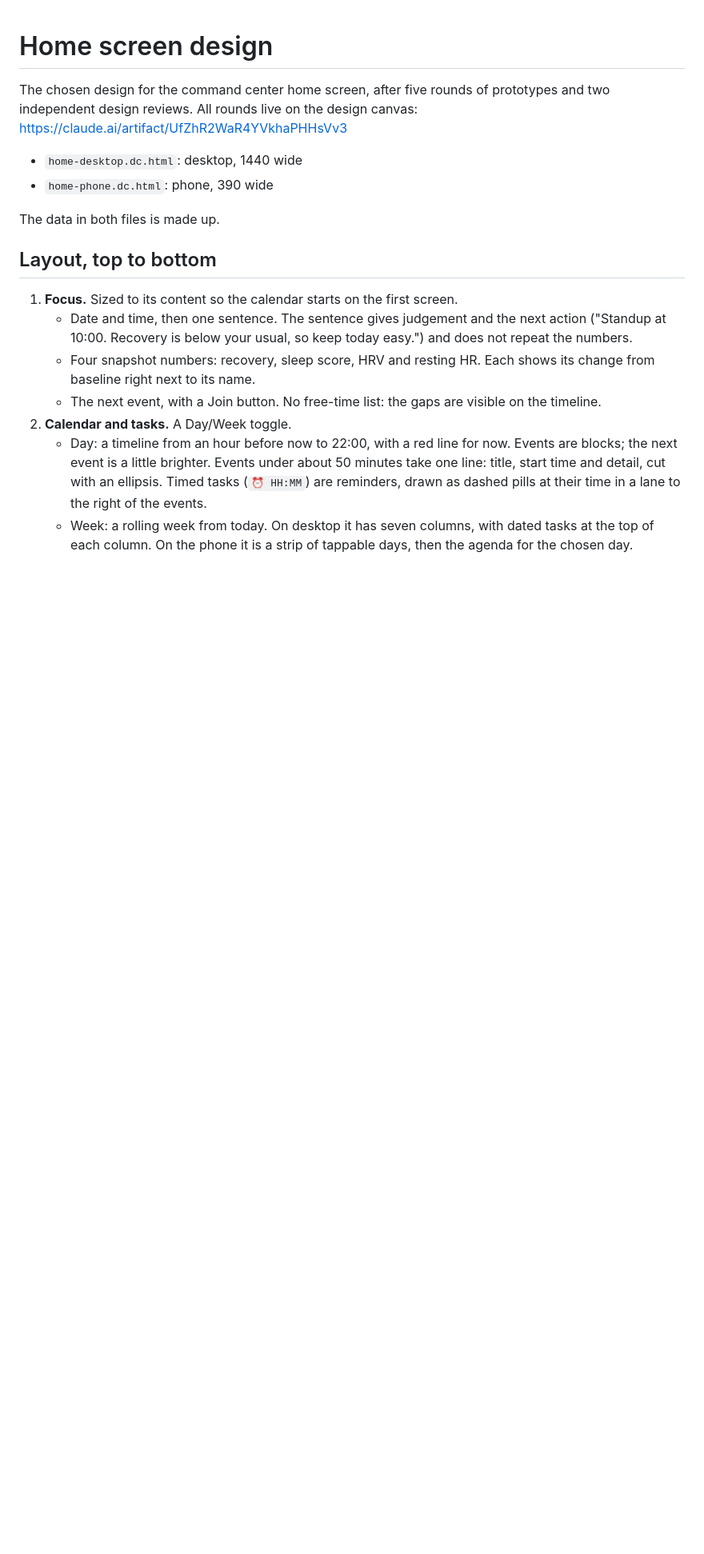
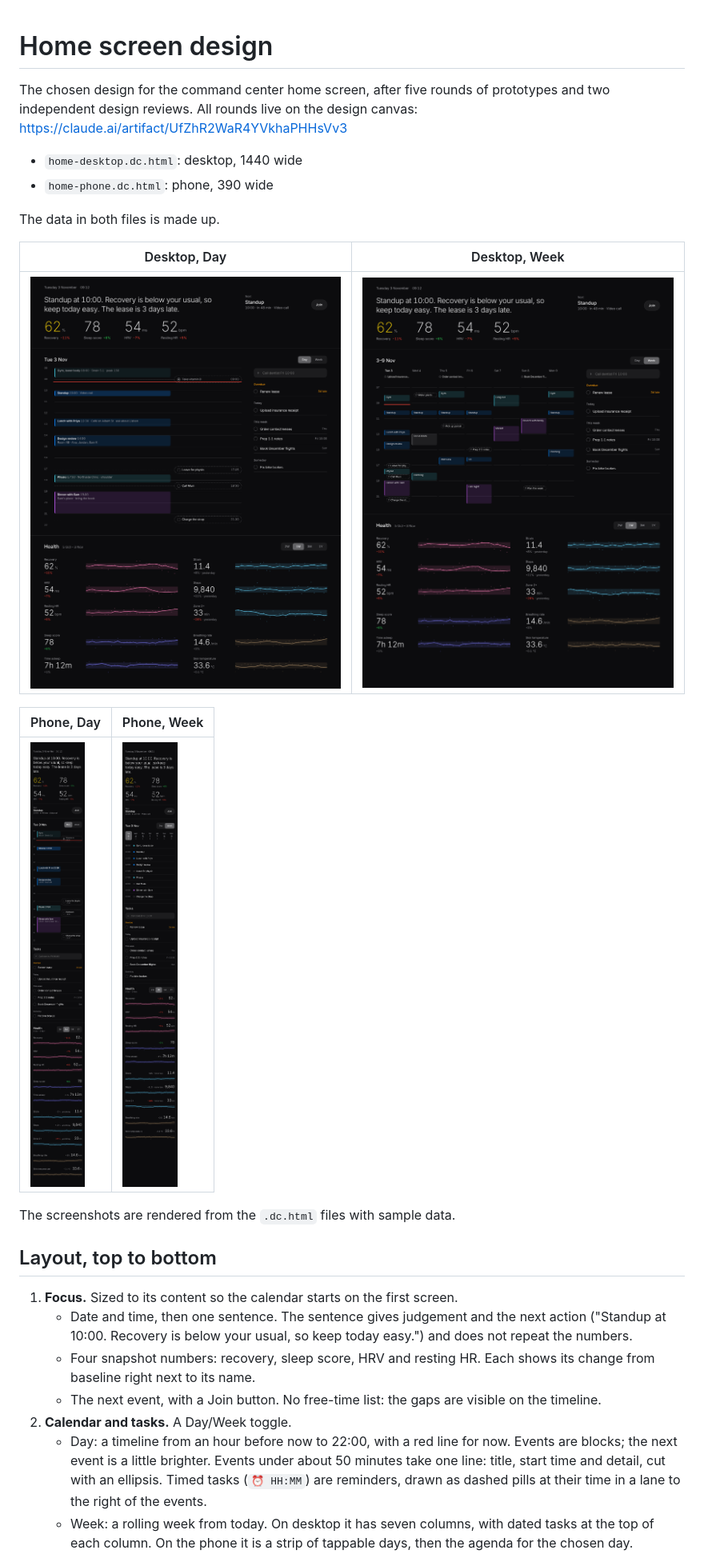
Before and after one commit to pkrshnan/dashboardify, a Markdown page: docs/design/README.md, the part around the change. Shown at 80% size. GitHub-like rendering; pictures changed too: docs/design/images/desktop-day.png (added), docs/design/images/desktop-week.png (added), docs/design/images/phone-day.png (added); blank space fills up the shorter version.

Commit message:
Design: add screenshots, widen phone reminder lane
Co-Authored-By: Claude Opus 5.5 <noreply@anthropic.com>
Claude-Session: https://claude.ai/code/session_018hxCYVh12AqALSFH2pi9Jb

```diff
--- a/docs/design/README.md
+++ b/docs/design/README.md
@@ -7,6 +7,16 @@ All rounds live on the design canvas: https://claude.ai/artifact/UfZhR2WaR4YVkha
 - `home-phone.dc.html`: phone, 390 wide
 
 The data in both files is made up.
+
+| Desktop, Day | Desktop, Week |
+|---|---|
+| ![Desktop, Day view](images/desktop-day.png) | ![Desktop, Week view](images/desktop-week.png) |
+
+| Phone, Day | Phone, Week |
+|---|---|
+| ![Phone, Day view](images/phone-day.png) | ![Phone, Week view](images/phone-week.png) |
+
+The screenshots are rendered from the `.dc.html` files with sample data.
 
 ## Layout, top to bottom
 
```
Also changed, not shown: 2 other files.
